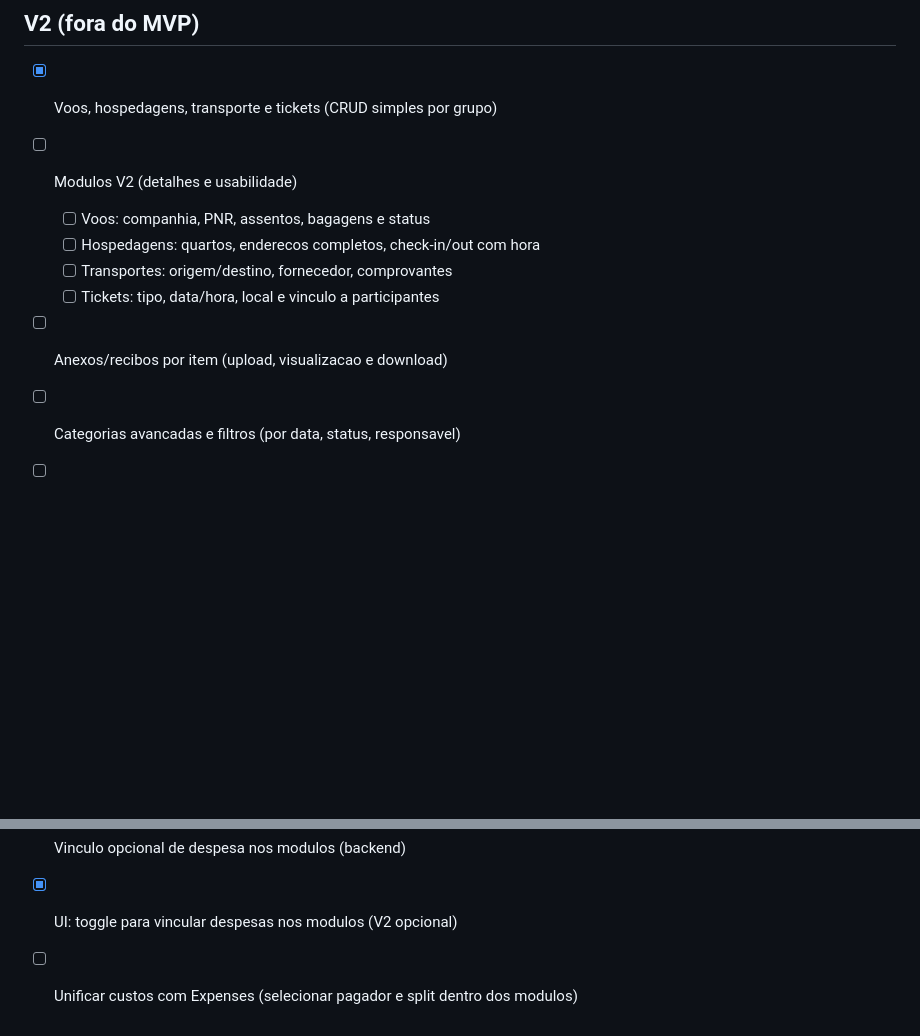
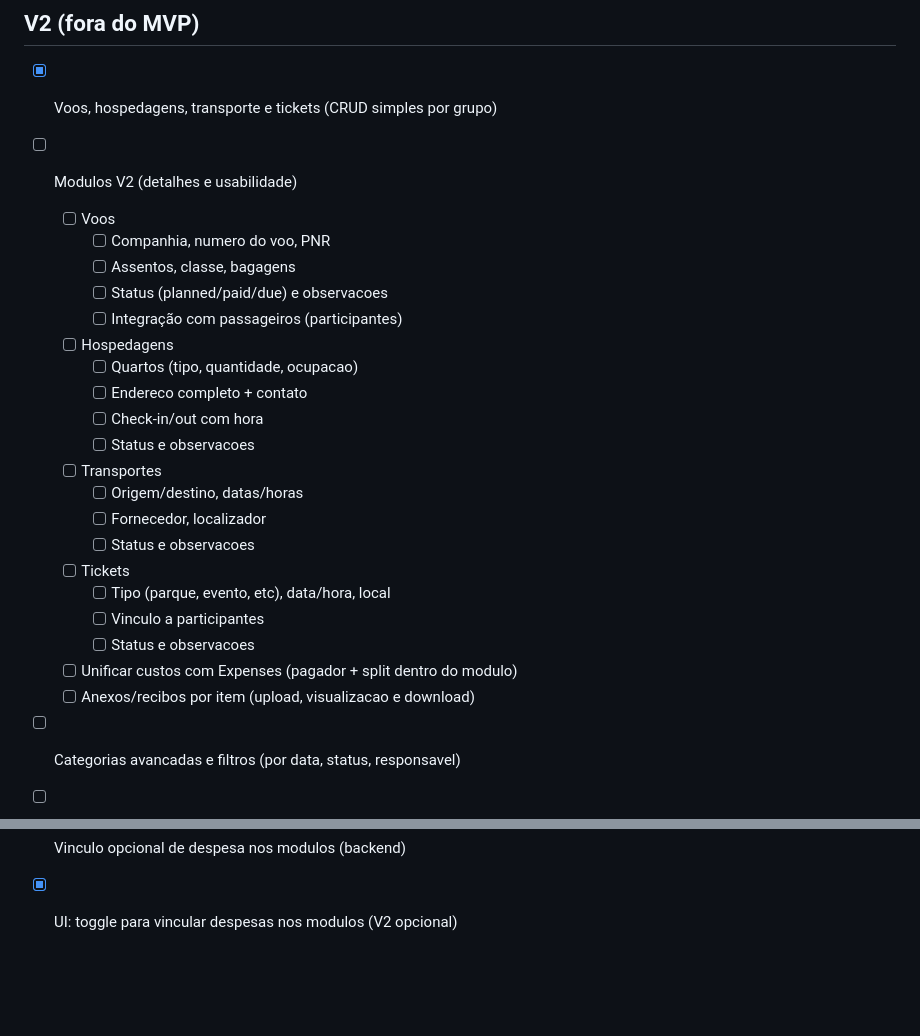
Before and after one commit to brunopintobrum/kovoy_app, a Markdown page: docs/MVP.md, 2 parts joined by grey strips. Drawn GitHub-style; blank space fills up the shorter version.

```diff
--- a/docs/MVP.md
+++ b/docs/MVP.md
@@ -99,11 +99,26 @@
 ## V2 (fora do MVP)
 - [x] Voos, hospedagens, transporte e tickets (CRUD simples por grupo)
 - [ ] Modulos V2 (detalhes e usabilidade)
-  - [ ] Voos: companhia, PNR, assentos, bagagens e status
-  - [ ] Hospedagens: quartos, enderecos completos, check-in/out com hora
-  - [ ] Transportes: origem/destino, fornecedor, comprovantes
-  - [ ] Tickets: tipo, data/hora, local e vinculo a participantes
-- [ ] Anexos/recibos por item (upload, visualizacao e download)
+  - [ ] Voos
+    - [ ] Companhia, numero do voo, PNR
+    - [ ] Assentos, classe, bagagens
+    - [ ] Status (planned/paid/due) e observacoes
+    - [ ] Integração com passageiros (participantes)
+  - [ ] Hospedagens
+    - [ ] Quartos (tipo, quantidade, ocupacao)
+    - [ ] Endereco completo + contato
+    - [ ] Check-in/out com hora
+    - [ ] Status e observacoes
+  - [ ] Transportes
+    - [ ] Origem/destino, datas/horas
+    - [ ] Fornecedor, localizador
+    - [ ] Status e observacoes
+  - [ ] Tickets
+    - [ ] Tipo (parque, evento, etc), data/hora, local
+    - [ ] Vinculo a participantes
+    - [ ] Status e observacoes
+  - [ ] Unificar custos com Expenses (pagador + split dentro do modulo)
+  - [ ] Anexos/recibos por item (upload, visualizacao e download)
 - [ ] Categorias avancadas e filtros (por data, status, responsavel)
 - [ ] Multi-moeda e cambio (taxas por data + conversao no dashboard)
 - [ ] Timeline do grupo (eventos e marcos por data)
@@ -112,4 +127,3 @@
 - [ ] Auditoria e historico de edicoes
 - [x] Vinculo opcional de despesa nos modulos (backend)
 - [x] UI: toggle para vincular despesas nos modulos (V2 opcional)
-- [ ] Unificar custos com Expenses (selecionar pagador e split dentro dos modulos)
```
Also changed, not shown: README.md (+1 -0 lines).
